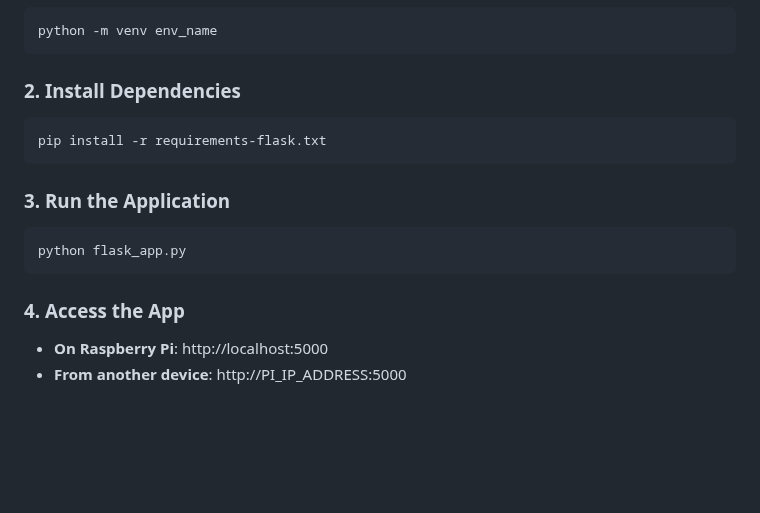
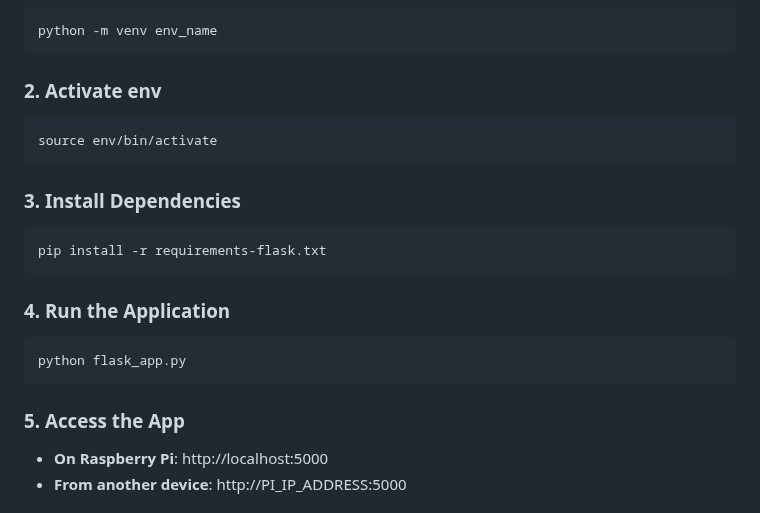
Before and after one commit to responsibleIT/fashion-police, a Markdown page: README.md, the part around the change. Rendered like a GitHub page; blank space fills up the shorter version.

Commit message:
Update README for environment activation and steps

````diff
--- a/README.md
+++ b/README.md
@@ -20,17 +20,21 @@ A Flask web application that runs on Raspberry Pi with on-device ML inference. C
 ```bash
 python -m venv env_name
 ```
-### 2. Install Dependencies
+### 2. Activate env
+```bash
+source env/bin/activate
+```
+### 3. Install Dependencies
 ```bash
 pip install -r requirements-flask.txt
 ```
 
-### 3. Run the Application
+### 4. Run the Application
 ```bash
 python flask_app.py
 ```
 
-### 4. Access the App
+### 5. Access the App
 - **On Raspberry Pi**: http://localhost:5000
 - **From another device**: http://PI_IP_ADDRESS:5000
 
````
